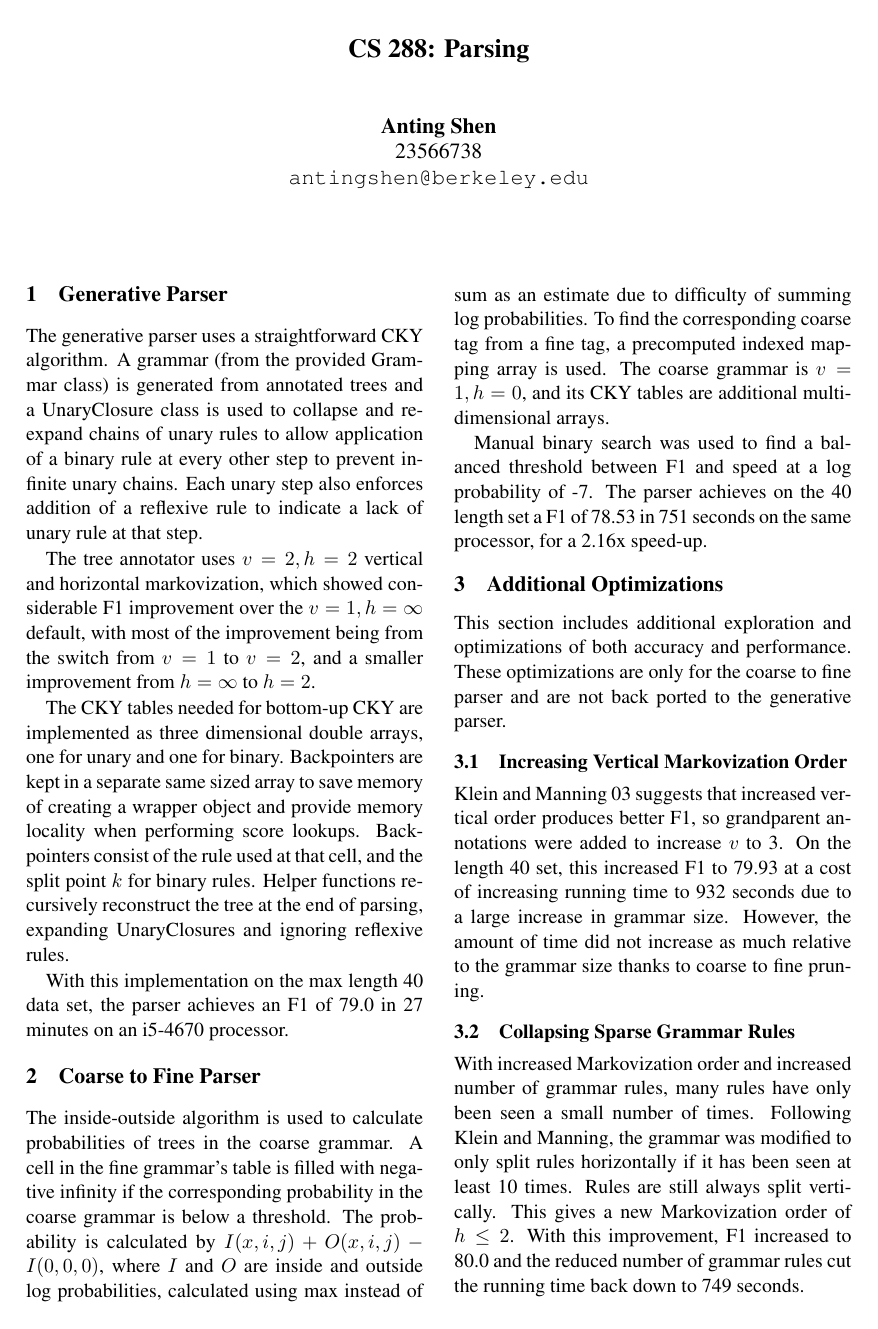
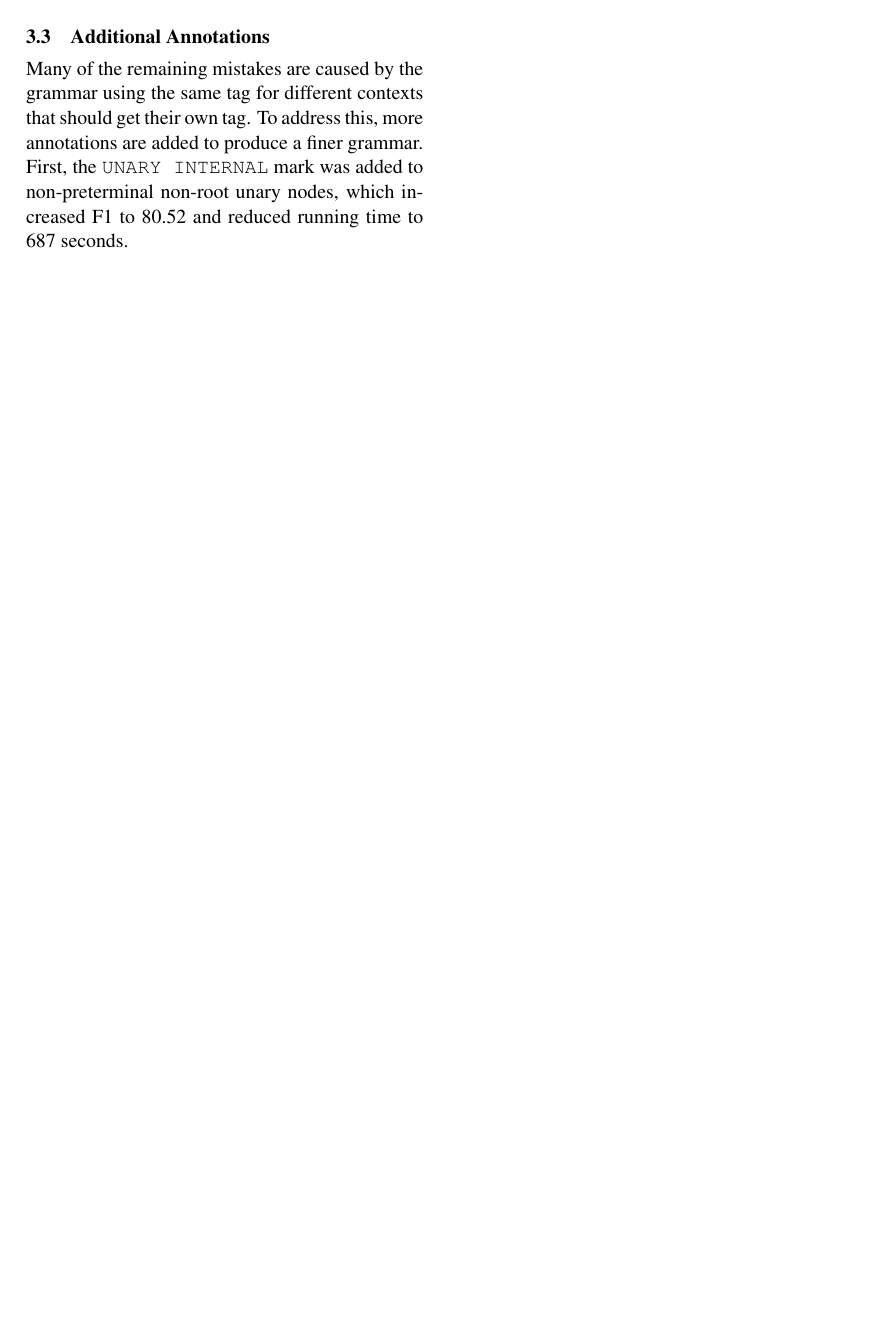
Before and after one commit to codeaudit/Natural-Language-Processing-Projects, a LaTeX document (assign3/writeup.tex): the whole page before the commit and page 2 of 2 after it. Compiled offline with pdfLaTeX.

```diff
--- a/assign3/writeup.tex
+++ b/assign3/writeup.tex
@@ -74,4 +74,11 @@
 This gives a new Markovization order of $h\leq 2$. With this improvement, F1 increased to 80.0
 and the reduced number of grammar rules cut the running time back down to 749 seconds.
 
+\subsection{Additional Annotations}
+Many of the remaining mistakes are caused by the grammar using the same tag for different contexts
+that should get their own tag. To address this, more annotations are added to produce a finer grammar.
+First, the \texttt{UNARY INTERNAL} mark was added to non-preterminal non-root unary nodes,
+which increased F1 to 80.52 and reduced running time to 687 seconds.
+
+
 \end{document}
```
Also changed, not shown: 1 other file.
